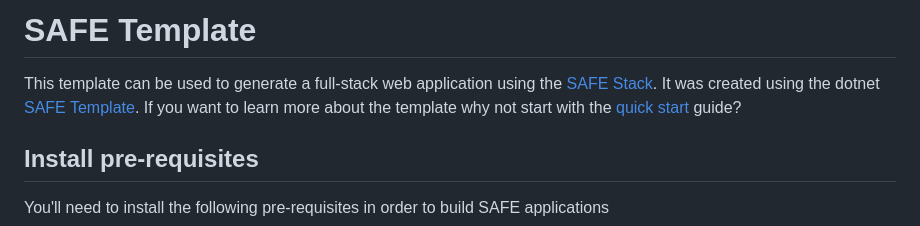
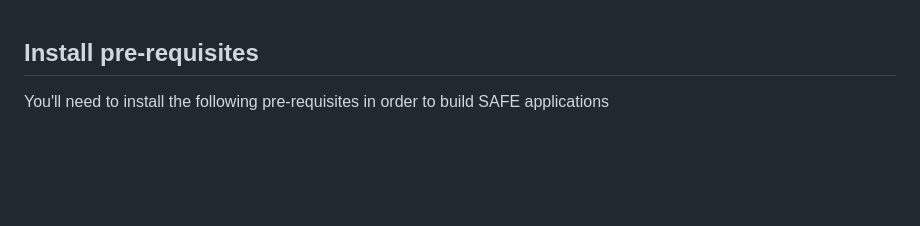
Before and after one commit to CompositionalIT/safe-search-3, a Markdown page: README.md, the part around the change. Rendered like a GitHub page; blank space fills up the shorter version.

Commit message:
Remove SAFE Template default blurb from README.md

```diff
--- a/README.md
+++ b/README.md
@@ -1,7 +1,3 @@
-# SAFE Template
-
-This template can be used to generate a full-stack web application using the [SAFE Stack](https://safe-stack.github.io/). It was created using the dotnet [SAFE Template](https://safe-stack.github.io/docs/template-overview/). If you want to learn more about the template why not start with the [quick start](https://safe-stack.github.io/docs/quickstart/) guide?
-
 ## Install pre-requisites
 
 You'll need to install the following pre-requisites in order to build SAFE applications
```
